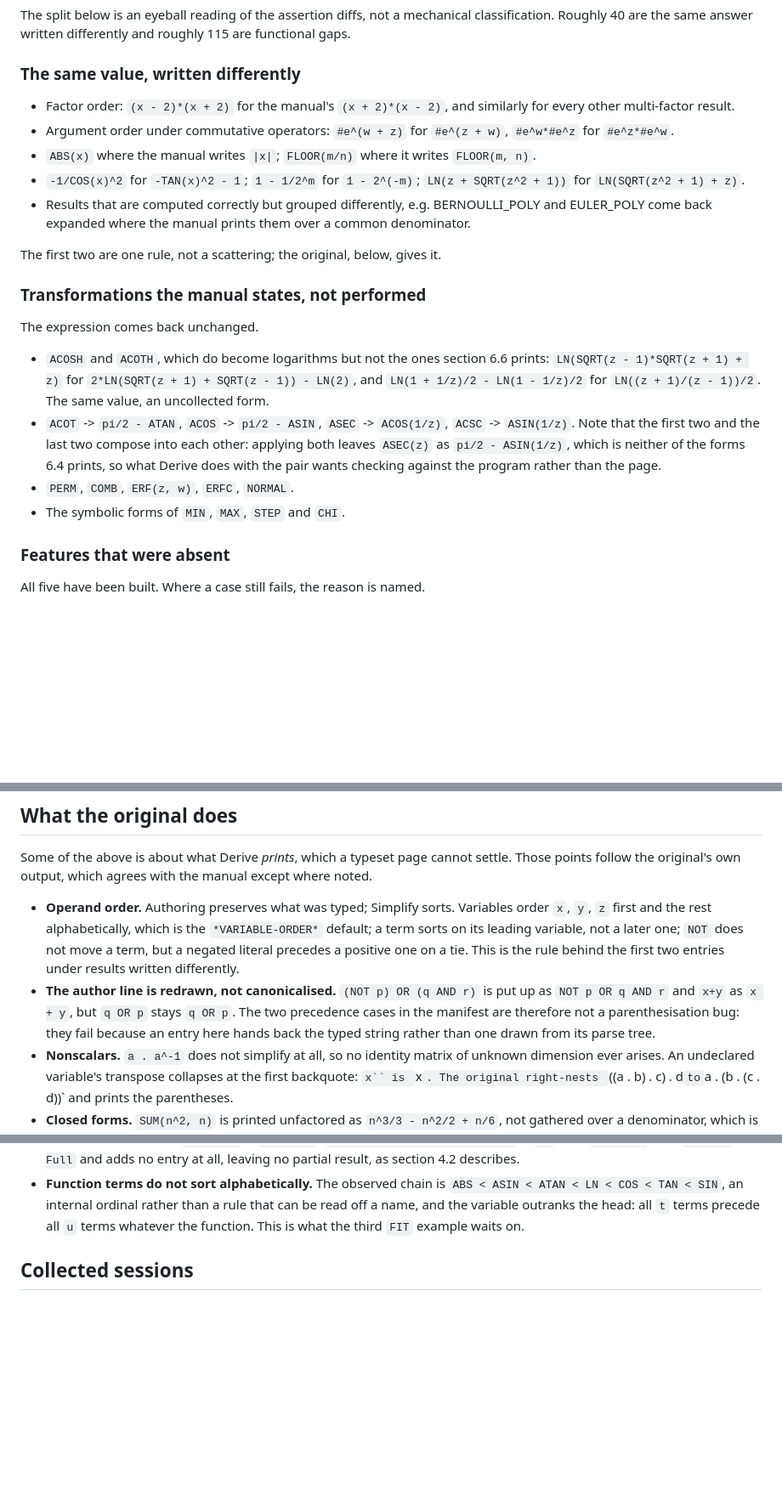
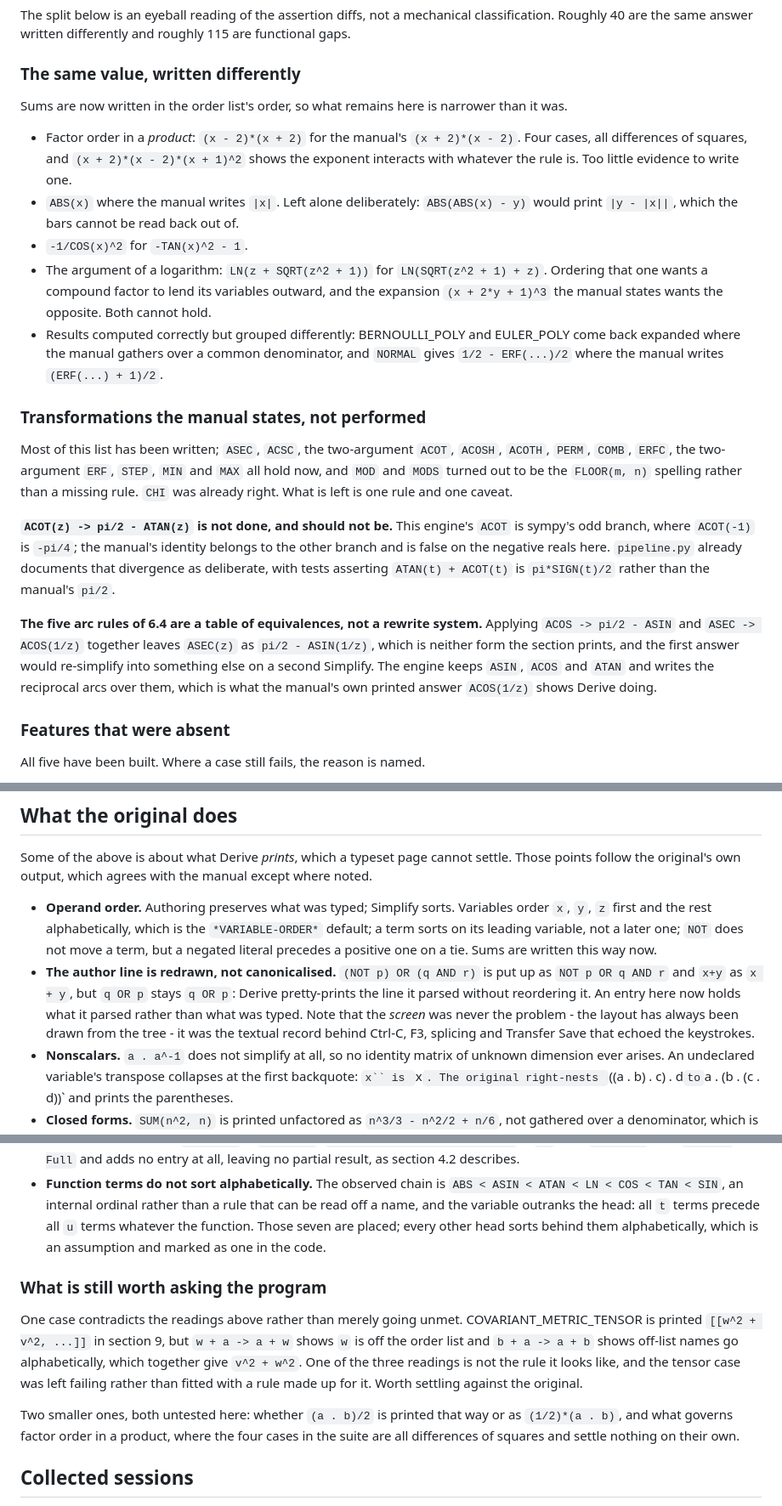
Before and after one commit to hniksic/rederive, a Markdown page: manual-conformance.md, 3 parts joined by grey strips. Shown at 85% size. Rendered like a GitHub page; blank space fills up the shorter version.

Commit message:
Report the transformations, the print order and the redrawn author line
Most of what the manual states and the engine did not do is now done, sums
are written in the order list's order, and an entry holds the expression it
parsed. What is left under each heading is narrower and says why.

Two readings disagree about COVARIANT_METRIC_TENSOR, which is recorded as a
question for the program rather than settled here.

```diff
--- a/manual-conformance.md
+++ b/manual-conformance.md
@@ -83,33 +83,41 @@ functional gaps.
 
 ### The same value, written differently
 
-- Factor order: `(x - 2)*(x + 2)` for the manual's `(x + 2)*(x - 2)`, and similarly for
-  every other multi-factor result.
-- Argument order under commutative operators: `#e^(w + z)` for `#e^(z + w)`,
-  `#e^w*#e^z` for `#e^z*#e^w`.
-- `ABS(x)` where the manual writes `|x|`; `FLOOR(m/n)` where it writes `FLOOR(m, n)`.
-- `-1/COS(x)^2` for `-TAN(x)^2 - 1`; `1 - 1/2^m` for `1 - 2^(-m)`;
-  `LN(z + SQRT(z^2 + 1))` for `LN(SQRT(z^2 + 1) + z)`.
-- Results that are computed correctly but grouped differently, e.g. BERNOULLI_POLY and
-  EULER_POLY come back expanded where the manual prints them over a common denominator.
+Sums are now written in the order list's order, so what remains here is narrower than it
+was.
 
-The first two are one rule, not a scattering; the original, below, gives it.
+- Factor order in a *product*: `(x - 2)*(x + 2)` for the manual's `(x + 2)*(x - 2)`. Four
+  cases, all differences of squares, and `(x + 2)*(x - 2)*(x + 1)^2` shows the exponent
+  interacts with whatever the rule is. Too little evidence to write one.
+- `ABS(x)` where the manual writes `|x|`. Left alone deliberately: `ABS(ABS(x) - y)` would
+  print `|y - |x||`, which the bars cannot be read back out of.
+- `-1/COS(x)^2` for `-TAN(x)^2 - 1`.
+- The argument of a logarithm: `LN(z + SQRT(z^2 + 1))` for `LN(SQRT(z^2 + 1) + z)`.
+  Ordering that one wants a compound factor to lend its variables outward, and the
+  expansion `(x + 2*y + 1)^3` the manual states wants the opposite. Both cannot hold.
+- Results computed correctly but grouped differently: BERNOULLI_POLY and EULER_POLY come
+  back expanded where the manual gathers over a common denominator, and `NORMAL` gives
+  `1/2 - ERF(...)/2` where the manual writes `(ERF(...) + 1)/2`.
 
 ### Transformations the manual states, not performed
 
-The expression comes back unchanged.
+Most of this list has been written; `ASEC`, `ACSC`, the two-argument `ACOT`, `ACOSH`,
+`ACOTH`, `PERM`, `COMB`, `ERFC`, the two-argument `ERF`, `STEP`, `MIN` and `MAX` all hold
+now, and `MOD` and `MODS` turned out to be the `FLOOR(m, n)` spelling rather than a
+missing rule. `CHI` was already right. What is left is one rule and one caveat.
 
-- `ACOSH` and `ACOTH`, which do become logarithms but not the ones section 6.6 prints:
-  `LN(SQRT(z - 1)*SQRT(z + 1) + z)` for `2*LN(SQRT(z + 1) + SQRT(z - 1)) - LN(2)`, and
-  `LN(1 + 1/z)/2 - LN(1 - 1/z)/2` for `LN((z + 1)/(z - 1))/2`. The same value, an
-  uncollected form.
-- `ACOT` -> `pi/2 - ATAN`, `ACOS` -> `pi/2 - ASIN`, `ASEC` -> `ACOS(1/z)`,
-  `ACSC` -> `ASIN(1/z)`. Note that the first two and the last two compose into each
-  other: applying both leaves `ASEC(z)` as `pi/2 - ASIN(1/z)`, which is neither of the
-  forms 6.4 prints, so what Derive does with the pair wants checking against the program
-  rather than the page.
-- `PERM`, `COMB`, `ERF(z, w)`, `ERFC`, `NORMAL`.
-- The symbolic forms of `MIN`, `MAX`, `STEP` and `CHI`.
+**`ACOT(z) -> pi/2 - ATAN(z)` is not done, and should not be.** This engine's `ACOT` is
+sympy's odd branch, where `ACOT(-1)` is `-pi/4`; the manual's identity belongs to the
+other branch and is false on the negative reals here. `pipeline.py` already documents
+that divergence as deliberate, with tests asserting `ATAN(t) + ACOT(t)` is `pi*SIGN(t)/2`
+rather than the manual's `pi/2`.
+
+**The five arc rules of 6.4 are a table of equivalences, not a rewrite system.** Applying
+`ACOS -> pi/2 - ASIN` and `ASEC -> ACOS(1/z)` together leaves `ASEC(z)` as
+`pi/2 - ASIN(1/z)`, which is neither form the section prints, and the first answer would
+re-simplify into something else on a second Simplify. The engine keeps `ASIN`, `ACOS` and
+`ATAN` and writes the reciprocal arcs over them, which is what the manual's own printed
+answer `ACOS(1/z)` shows Derive doing.
 
 ### Features that were absent
 
@@ -200,12 +208,14 @@ except where noted.
 - **Operand order.** Authoring preserves what was typed; Simplify sorts. Variables order
   `x`, `y`, `z` first and the rest alphabetically, which is the `*VARIABLE-ORDER*`
   default; a term sorts on its leading variable, not a later one; `NOT` does not move a
-  term, but a negated literal precedes a positive one on a tie. This is the rule behind
-  the first two entries under results written differently.
+  term, but a negated literal precedes a positive one on a tie. Sums are written this way
+  now.
 - **The author line is redrawn, not canonicalised.** `(NOT p) OR (q AND r)` is put up as
-  `NOT p OR q AND r` and `x+y` as `x + y`, but `q OR p` stays `q OR p`. The two precedence
-  cases in the manifest are therefore not a parenthesisation bug: they fail because an
-  entry here hands back the typed string rather than one drawn from its parse tree.
+  `NOT p OR q AND r` and `x+y` as `x + y`, but `q OR p` stays `q OR p`: Derive
+  pretty-prints the line it parsed without reordering it. An entry here now holds what it
+  parsed rather than what was typed. Note that the *screen* was never the problem - the
+  layout has always been drawn from the tree - it was the textual record behind Ctrl-C,
+  F3, splicing and Transfer Save that echoed the keystrokes.
 - **Nonscalars.** `a . a^-1` does not simplify at all, so no identity matrix of unknown
   dimension ever arises. An undeclared variable's transpose collapses at the first
   backquote: `x`` is `x`. The original right-nests `((a . b) . c) . d` to
@@ -226,7 +236,21 @@ except where noted.
 - **Function terms do not sort alphabetically.** The observed chain is
   `ABS < ASIN < ATAN < LN < COS < TAN < SIN`, an internal ordinal rather than a rule that
   can be read off a name, and the variable outranks the head: all `t` terms precede all
-  `u` terms whatever the function. This is what the third `FIT` example waits on.
+  `u` terms whatever the function. Those seven are placed; every other head sorts behind
+  them alphabetically, which is an assumption and marked as one in the code.
+
+### What is still worth asking the program
+
+One case contradicts the readings above rather than merely going unmet.
+COVARIANT_METRIC_TENSOR is printed `[[w^2 + v^2, ...]]` in section 9, but `w + a -> a + w`
+shows `w` is off the order list and `b + a -> a + b` shows off-list names go
+alphabetically, which together give `v^2 + w^2`. One of the three readings is not the rule
+it looks like, and the tensor case was left failing rather than fitted with a rule made up
+for it. Worth settling against the original.
+
+Two smaller ones, both untested here: whether `(a . b)/2` is printed that way or as
+`(1/2)*(a . b)`, and what governs factor order in a product, where the four cases in the
+suite are all differences of squares and settle nothing on their own.
 
 ## Collected sessions
 
```
Also changed, not shown: other parts of manual-conformance.md (+2 -2 lines).
